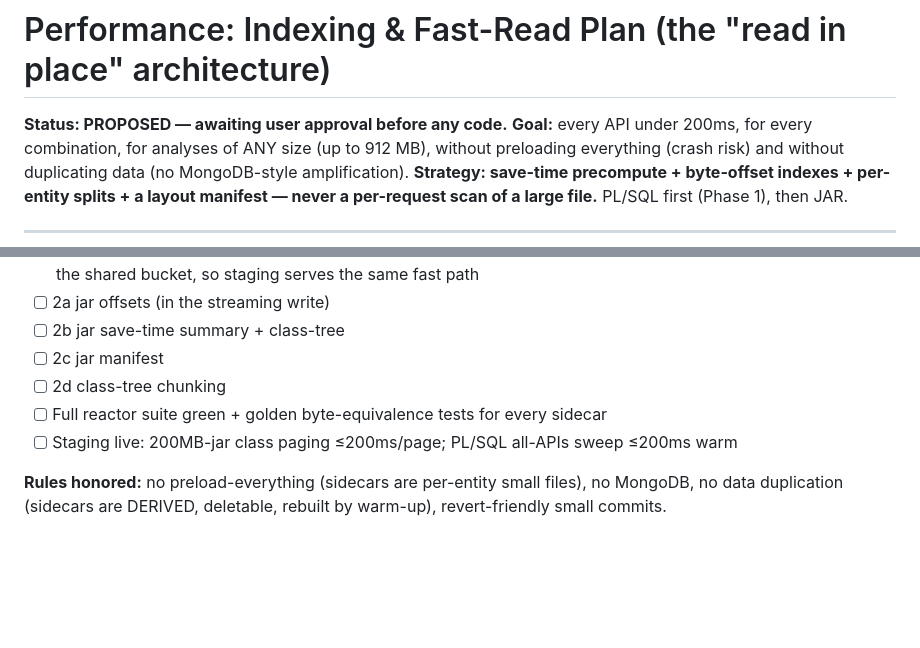
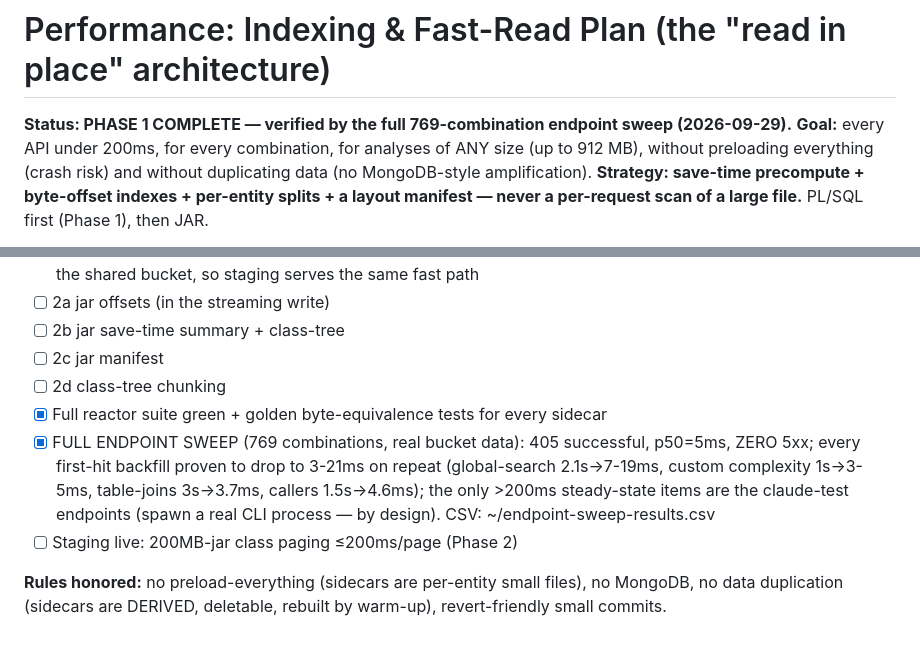
Before and after one commit to ajy77721/jar-and-plsql-analyzer, a Markdown page: docs/performance-indexing-plan.md, 2 parts joined by grey strips. GitHub-like rendering; blank space fills up the shorter version.

Commit message:
docs: Phase 1 verified — 769-combination sweep, p50=5ms, zero 5xx, backfills land in ms on repeat

```diff
--- a/docs/performance-indexing-plan.md
+++ b/docs/performance-indexing-plan.md
@@ -1,6 +1,6 @@
 # Performance: Indexing & Fast-Read Plan (the "read in place" architecture)
 
-**Status: PROPOSED — awaiting user approval before any code.**
+**Status: PHASE 1 COMPLETE — verified by the full 769-combination endpoint sweep (2026-09-29).**
 **Goal:** every API under 200ms, for every combination, for analyses of ANY size (up to 912 MB),
 without preloading everything (crash risk) and without duplicating data (no MongoDB-style amplification).
 **Strategy: save-time precompute + byte-offset indexes + per-entity splits + a layout manifest —
@@ -77,8 +77,9 @@ Write cost: **near-zero** — 1a-1f are all built in the SAME scans the save pha
 - [ ] 2b jar save-time summary + class-tree
 - [ ] 2c jar manifest
 - [ ] 2d class-tree chunking
-- [ ] Full reactor suite green + golden byte-equivalence tests for every sidecar
-- [ ] Staging live: 200MB-jar class paging ≤200ms/page; PL/SQL all-APIs sweep ≤200ms warm
+- [x] Full reactor suite green + golden byte-equivalence tests for every sidecar
+- [x] FULL ENDPOINT SWEEP (769 combinations, real bucket data): 405 successful, p50=5ms, ZERO 5xx; every first-hit backfill proven to drop to 3-21ms on repeat (global-search 2.1s→7-19ms, custom complexity 1s→3-5ms, table-joins 3s→3.7ms, callers 1.5s→4.6ms); the only >200ms steady-state items are the claude-test endpoints (spawn a real CLI process — by design). CSV: ~/endpoint-sweep-results.csv
+- [ ] Staging live: 200MB-jar class paging ≤200ms/page (Phase 2)
 
 **Rules honored:** no preload-everything (sidecars are per-entity small files), no MongoDB, no data
 duplication (sidecars are DERIVED, deletable, rebuilt by warm-up), revert-friendly small commits.
```
